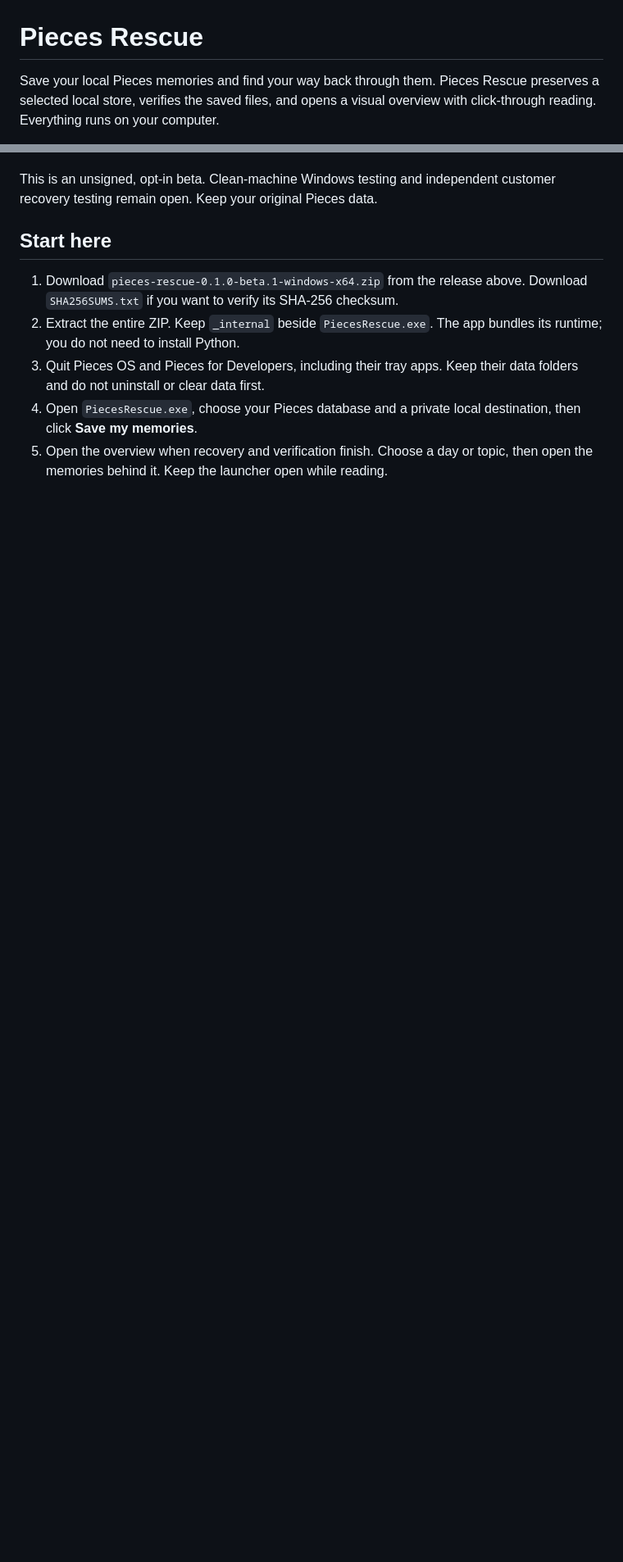
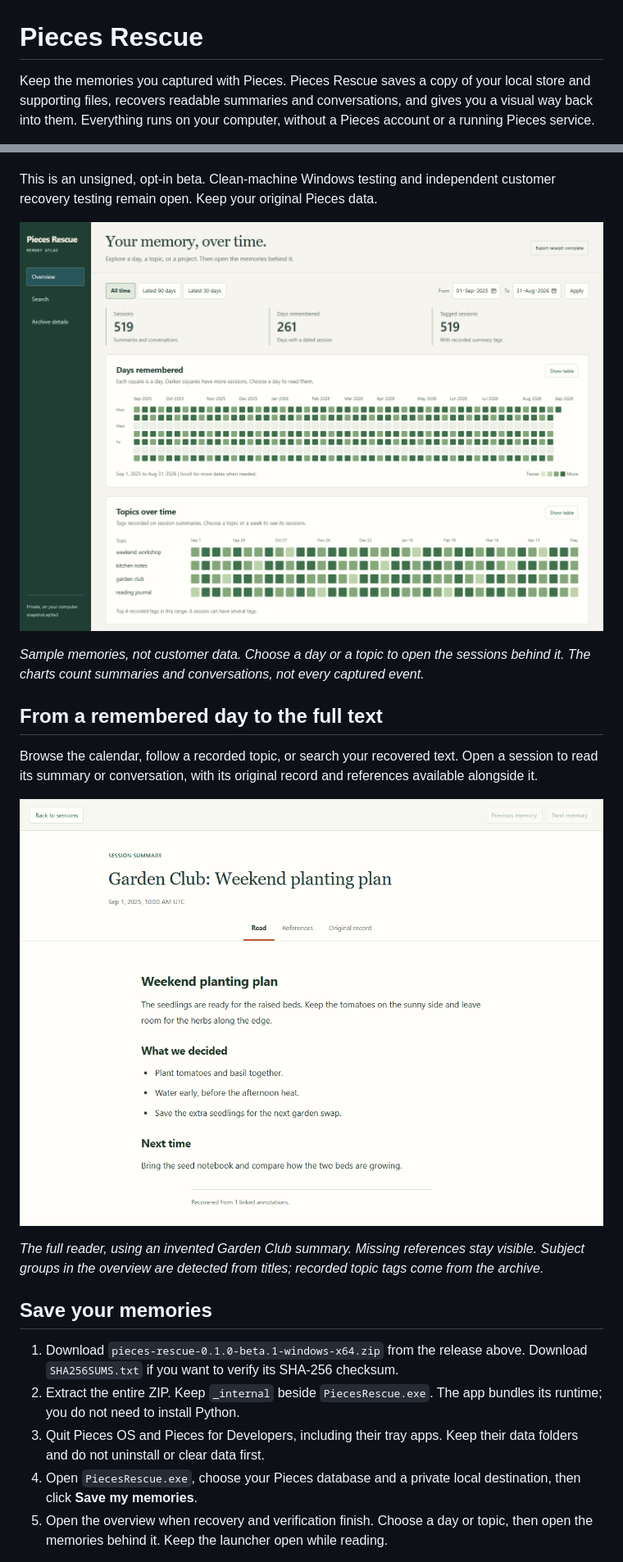
Before and after one commit to anthony-maio/pieces-rescue, a Markdown page: README.md, 2 parts joined by grey strips. Shown at 82% size. Rendered like a GitHub page; pictures changed too: docs/images/overview.png (added), docs/images/reader.png (added); blank space fills up the shorter version.

Commit message:
docs: show the recovery overview and full memory reader
Add screenshots from the invented demo archive, a preservation flow, and a clearer explanation of saved files and beta limits.

```diff
--- a/README.md
+++ b/README.md
@@ -1,7 +1,8 @@
 # Pieces Rescue
 
-Save your local Pieces memories and find your way back through them. Pieces
-Rescue preserves a selected local store, verifies the saved files, and opens a
-visual overview with click-through reading. Everything runs on your computer.
+Keep the memories you captured with Pieces. Pieces Rescue saves a copy of your
+local store and supporting files, recovers readable summaries and conversations,
+and gives you a visual way back into them. Everything runs on your computer,
+without a Pieces account or a running Pieces service.
 
 **[Download the Windows x64 beta](https://github.com/anthony-maio/pieces-rescue/releases/tag/v0.1.0-beta.1)**
@@ -9,7 +12,24 @@ visual overview with click-through reading. Everything runs on your computer.
 This is an unsigned, opt-in beta. Clean-machine Windows testing and independent
 customer recovery testing remain open. Keep your original Pieces data.
 
-## Start here
+![Pieces Rescue overview showing remembered days and recorded topics, using invented sample memories](docs/images/overview.png)
+
+*Sample memories, not customer data. Choose a day or a topic to open the sessions
+behind it. The charts count summaries and conversations, not every captured event.*
+
+## From a remembered day to the full text
+
+Browse the calendar, follow a recorded topic, or search your recovered text. Open
+a session to read its summary or conversation, with its original record and
+references available alongside it.
+
+![Full summary reader showing the invented Garden Club planting plan, its decisions and next steps](docs/images/reader.png)
+
+*The full reader, using an invented Garden Club summary. Missing references stay
+visible. Subject groups in the overview are detected from titles; recorded topic
+tags come from the archive.*
+
+## Save your memories
 
 1. Download `pieces-rescue-0.1.0-beta.1-windows-x64.zip` from the release above.
    Download `SHA256SUMS.txt` if you want to verify its SHA-256 checksum.
```
Also changed, not shown: other parts of README.md (+37 -25 lines).
